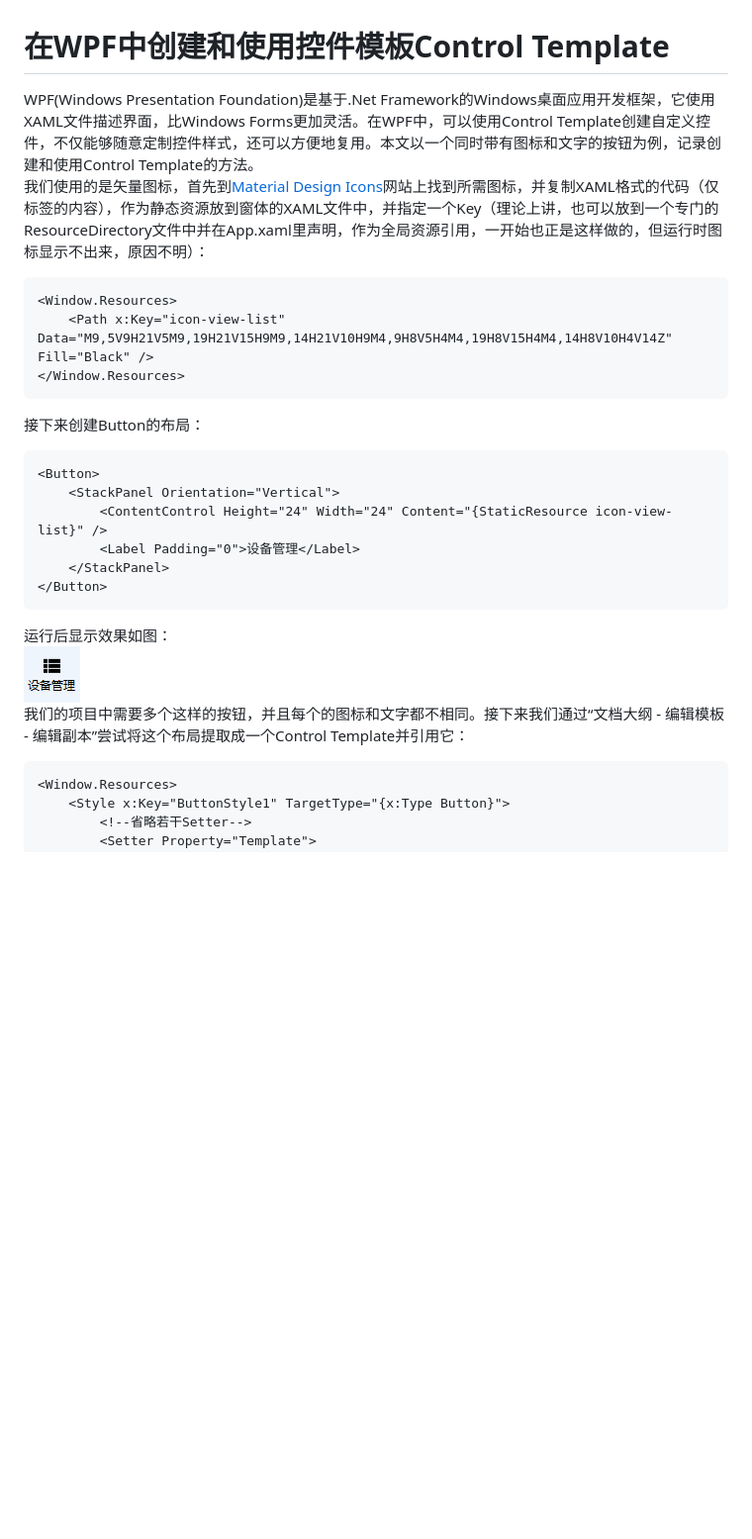
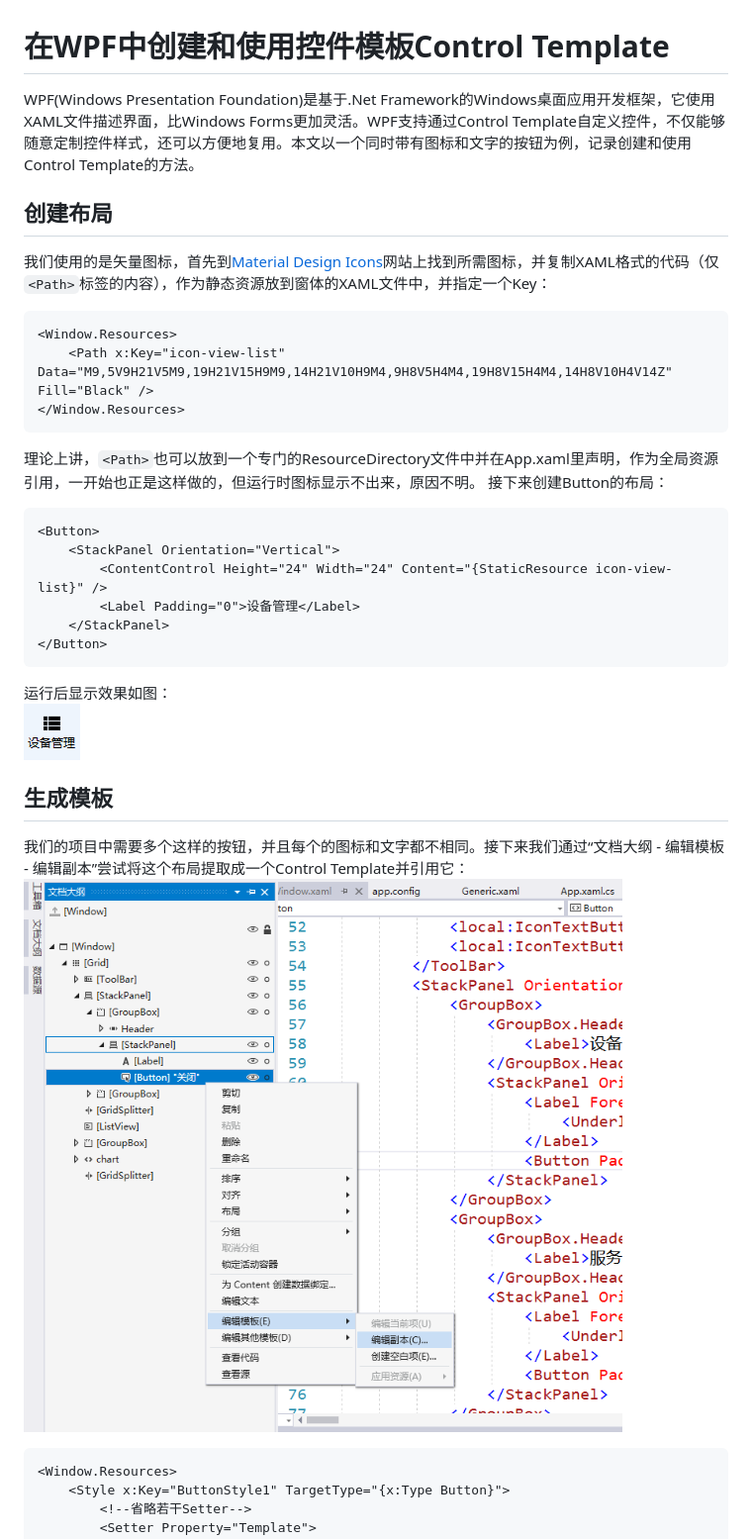
Before and after one commit to rabbitom/articles, a Markdown page: wpf-control-template.md, the part around the change printed below. Shown: that part at 99% size. GitHub-like rendering; pictures changed too: images/wpf-create-template.png (added); blank space fills up the shorter version.

````diff
--- a/wpf-control-template.md
+++ b/wpf-control-template.md
@@ -1,11 +1,13 @@
 # 在WPF中创建和使用控件模板Control Template
-WPF(Windows Presentation Foundation)是基于.Net Framework的Windows桌面应用开发框架，它使用XAML文件描述界面，比Windows Forms更加灵活。在WPF中，可以使用Control Template创建自定义控件，不仅能够随意定制控件样式，还可以方便地复用。本文以一个同时带有图标和文字的按钮为例，记录创建和使用Control Template的方法。
-我们使用的是矢量图标，首先到[Material Design Icons](https://materialdesignicons.com/)网站上找到所需图标，并复制XAML格式的代码（仅<Path>标签的内容），作为静态资源放到窗体的XAML文件中，并指定一个Key（理论上讲，也可以放到一个专门的ResourceDirectory文件中并在App.xaml里声明，作为全局资源引用，一开始也正是这样做的，但运行时图标显示不出来，原因不明）：
+WPF(Windows Presentation Foundation)是基于.Net Framework的Windows桌面应用开发框架，它使用XAML文件描述界面，比Windows Forms更加灵活。WPF支持通过Control Template自定义控件，不仅能够随意定制控件样式，还可以方便地复用。本文以一个同时带有图标和文字的按钮为例，记录创建和使用Control Template的方法。
+## 创建布局
+我们使用的是矢量图标，首先到[Material Design Icons](https://materialdesignicons.com/)网站上找到所需图标，并复制XAML格式的代码（仅`<Path>`标签的内容），作为静态资源放到窗体的XAML文件中，并指定一个Key：
 ```
 <Window.Resources>
     <Path x:Key="icon-view-list" Data="M9,5V9H21V5M9,19H21V15H9M9,14H21V10H9M4,9H8V5H4M4,19H8V15H4M4,14H8V10H4V14Z" Fill="Black" />
 </Window.Resources>
 ```
+理论上讲，`<Path>`也可以放到一个专门的ResourceDirectory文件中并在App.xaml里声明，作为全局资源引用，一开始也正是这样做的，但运行时图标显示不出来，原因不明。
 接下来创建Button的布局：
 ```
 <Button>
@@ -17,7 +19,9 @@ WPF(Windows Presentation Foundation)是基于.Net Framework的Windows桌面应
 ```
 运行后显示效果如图：
 ![WPF Button](images/wpf-button.png)
+## 生成模板
 我们的项目中需要多个这样的按钮，并且每个的图标和文字都不相同。接下来我们通过“文档大纲 - 编辑模板 - 编辑副本”尝试将这个布局提取成一个Control Template并引用它：
+![Create template from document outline](images/wpf-create-template.png)
 ```
 <Window.Resources>
     <Style x:Key="ButtonStyle1" TargetType="{x:Type Button}">
````
Also changed, not shown: other parts of wpf-control-template.md (+62 -7 lines).
